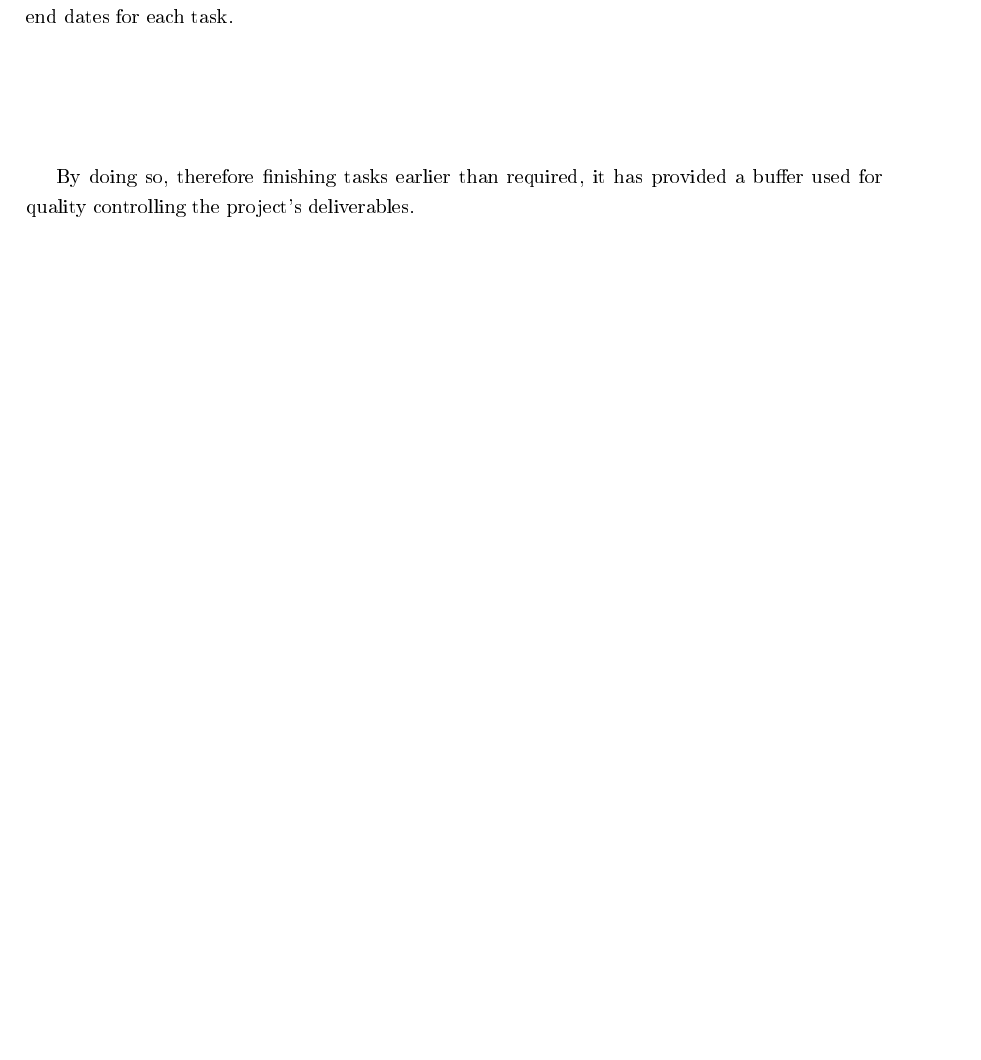
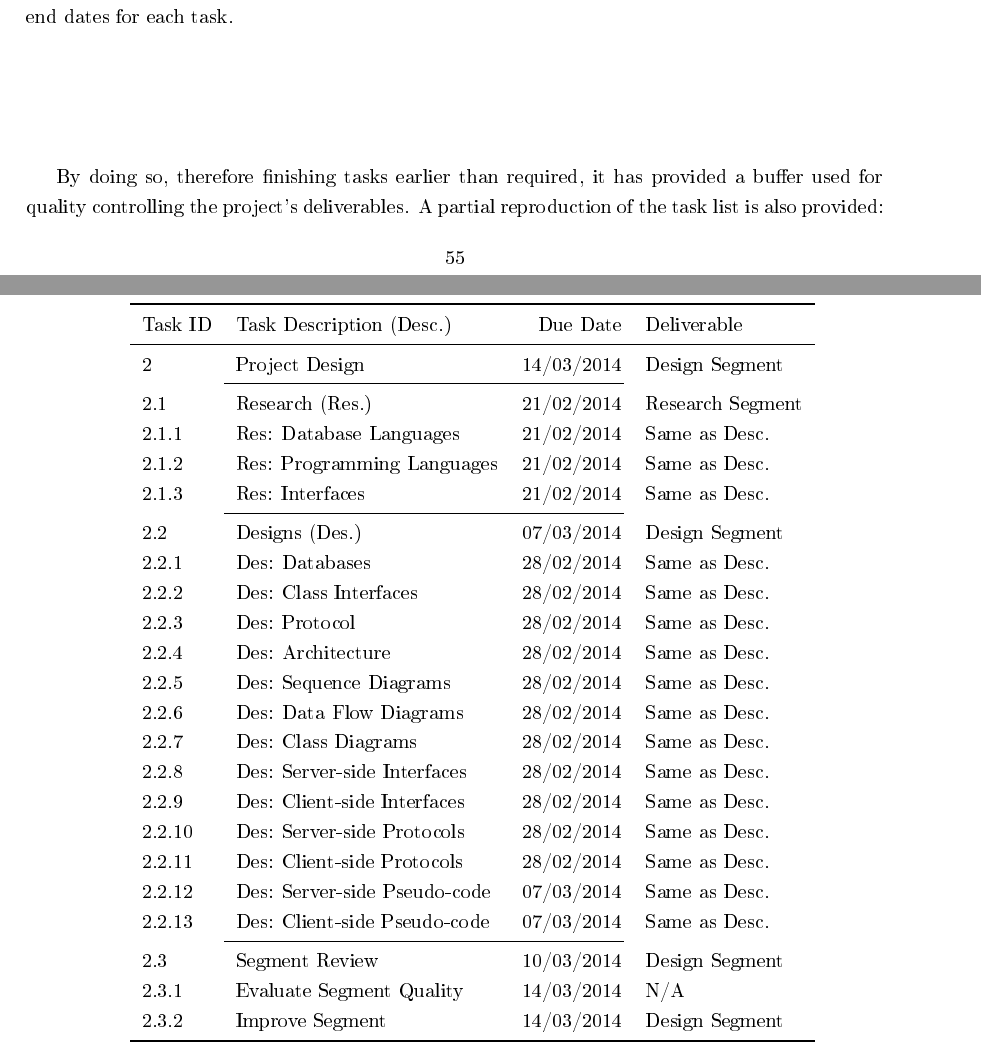
Before and after one commit to thomal/COMP208, a LaTeX thesis (writeup/project.tex, which reads writeup/text/design/ganttDesign.tex): part of page 55 of 66 before the commit and two parts of pages 55 and 56 of 66 after it, the two joined at a grey line, cut so that both start at the same text, the shorter picture padded with empty space. The pictures show the PDF file writeup/project.pdf that the author committed with the source.

Commit message:
updated gantt charts

```diff
--- a/writeup/text/design/ganttDesign.tex
+++ b/writeup/text/design/ganttDesign.tex
@@ -7,7 +6,48 @@ made to make sure that official deadlines were met, through the use of
 un-official end dates for each task.
 
 By doing so, therefore finishing tasks earlier than required, it has provided a
-buffer used for quality controlling the project's deliverables.
+buffer used for quality controlling the project's deliverables. A partial
+reproduction of the task list is also provided:
+
+\begin{tabular}{llrl}
+
+    \toprule
+
+    Task ID  & Task Description (Desc.)     & Due Date    & Deliverable       \\
+
+    \midrule
+
+    2        & Project Design               & 14/03/2014  & Design Segment    \\
+
+    \cmidrule(r){2-3}
+    2.1      & Research (Res.)              & 21/02/2014  & Research Segment  \\
+    2.1.1    & Res: Database Languages      & 21/02/2014  & Same as Desc.     \\
+    2.1.2    & Res: Programming Languages   & 21/02/2014  & Same as Desc.     \\
+    2.1.3    & Res: Interfaces              & 21/02/2014  & Same as Desc.     \\
+    \cmidrule(r){2-3}
+
+    2.2      & Designs (Des.)               & 07/03/2014  & Design Segment    \\
+    2.2.1    & Des: Databases               & 28/02/2014  & Same as Desc.     \\
+    2.2.2    & Des: Class Interfaces        & 28/02/2014  & Same as Desc.     \\
+    2.2.3    & Des: Protocol                & 28/02/2014  & Same as Desc.     \\
+    2.2.4    & Des: Architecture            & 28/02/2014  & Same as Desc.     \\
+    2.2.5    & Des: Sequence Diagrams       & 28/02/2014  & Same as Desc.     \\
+    2.2.6    & Des: Data Flow Diagrams      & 28/02/2014  & Same as Desc.     \\
+    2.2.7    & Des: Class Diagrams          & 28/02/2014  & Same as Desc.     \\
+    2.2.8    & Des: Server-side Interfaces  & 28/02/2014  & Same as Desc.     \\
+    2.2.9    & Des: Client-side Interfaces  & 28/02/2014  & Same as Desc.     \\
+    2.2.10   & Des: Server-side Protocols   & 28/02/2014  & Same as Desc.     \\
+    2.2.11   & Des: Client-side Protocols   & 28/02/2014  & Same as Desc.     \\
+    2.2.12   & Des: Server-side Pseudo-code & 07/03/2014  & Same as Desc.     \\
+    2.2.13   & Des: Client-side Pseudo-code & 07/03/2014  & Same as Desc.     \\
+    \cmidrule(r){2-3}
+
+    2.3      & Segment Review               & 10/03/2014  & Design Segment    \\
+    2.3.1    & Evaluate Segment Quality     & 14/03/2014  & N/A               \\
+    2.3.2    & Improve Segment              & 14/03/2014  & Design Segment    \\
+
+    \bottomrule
+\end{tabular}
 
 \begin{ganttchart}{14}{12}
 \addtolength{\oddsidemargin}{-1in}
```
Also changed, not shown: writeup/project.pdf, writeup/text/design/ganttDesign.tex (57 more changed lines).
